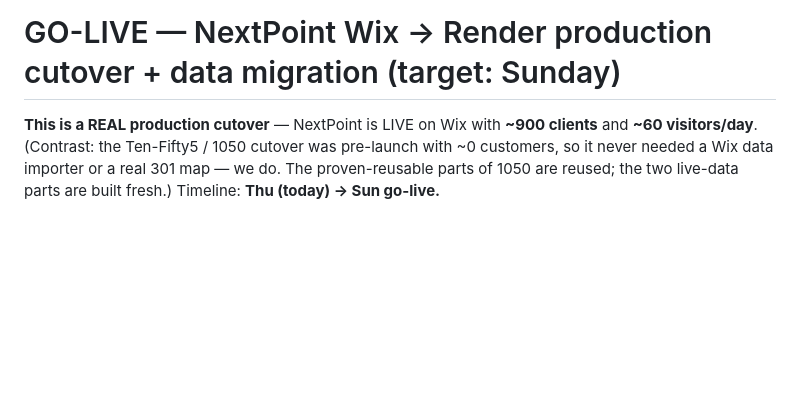
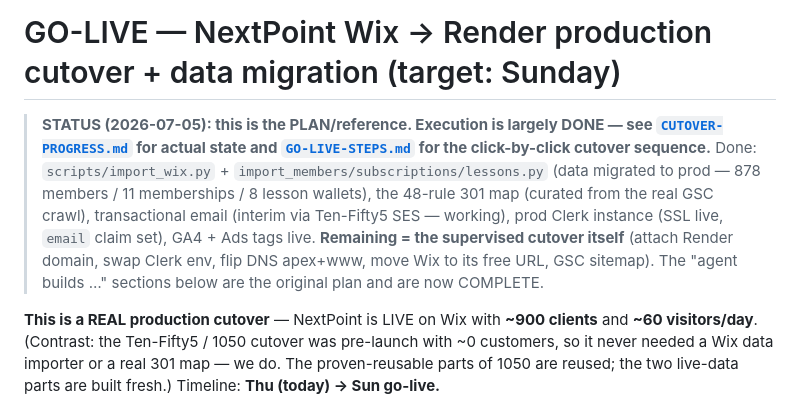
Before and after one commit to NxtPoint/courtflow, a Markdown page: docs/specs/GO-LIVE-CUTOVER.md, the part around the change. Drawn GitHub-style; blank space fills up the shorter version.

```diff
--- a/docs/specs/GO-LIVE-CUTOVER.md
+++ b/docs/specs/GO-LIVE-CUTOVER.md
@@ -1,4 +1,14 @@
 # GO-LIVE — NextPoint Wix → Render production cutover + data migration (target: Sunday)
+
+> **STATUS (2026-07-05): this is the PLAN/reference. Execution is largely DONE — see
+> [`CUTOVER-PROGRESS.md`](CUTOVER-PROGRESS.md) for actual state and
+> [`GO-LIVE-STEPS.md`](GO-LIVE-STEPS.md) for the click-by-click cutover sequence.**
+> Done: `scripts/import_wix.py` + `import_members/subscriptions/lessons.py` (data migrated to prod —
+> 878 members / 11 memberships / 8 lesson wallets), the 48-rule 301 map (curated from the real GSC crawl),
+> transactional email (interim via Ten-Fifty5 SES — working), prod Clerk instance (SSL live, `email`
+> claim set), GA4 + Ads tags live. **Remaining = the supervised cutover itself** (attach Render domain,
+> swap Clerk env, flip DNS apex+www, move Wix to its free URL, GSC sitemap). The "agent builds …"
+> sections below are the original plan and are now COMPLETE.
 
 **This is a REAL production cutover** — NextPoint is LIVE on Wix with **~900 clients** and **~60 visitors/day**.
 (Contrast: the Ten-Fifty5 / 1050 cutover was pre-launch with ~0 customers, so it never needed a Wix data
```
Also changed, not shown: docs/specs/SES-SETUP.md (+19 -0 lines).
